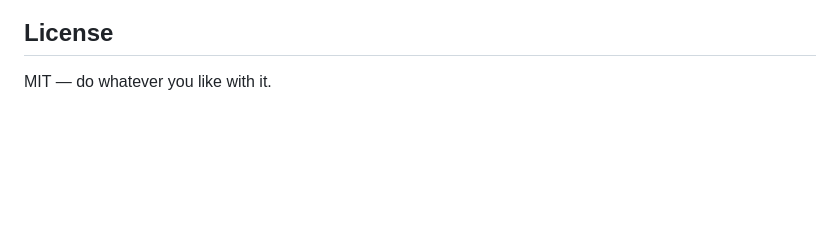
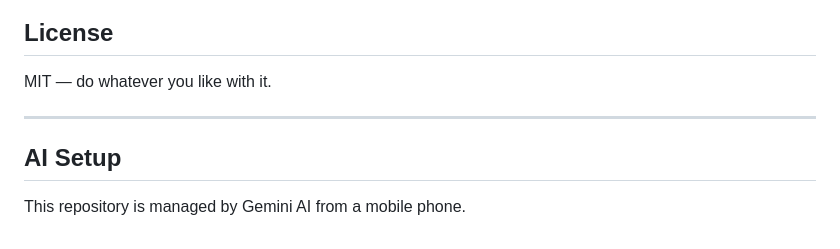
Before and after one commit to mtarvecha660-lgtm/MOOD-SHIFT-CITY, a Markdown page: README.md, the part around the change. Rendered like a GitHub page; blank space fills up the shorter version.

Commit message:
AI Edit: Modified  from issue comment

```diff
--- a/README.md
+++ b/README.md
@@ -224,3 +224,9 @@ Then open `http://localhost:5000` in any modern browser.
 ## License
 
 MIT — do whatever you like with it.
+
+---
+
+## AI Setup
+
+This repository is managed by Gemini AI from a mobile phone.
```
